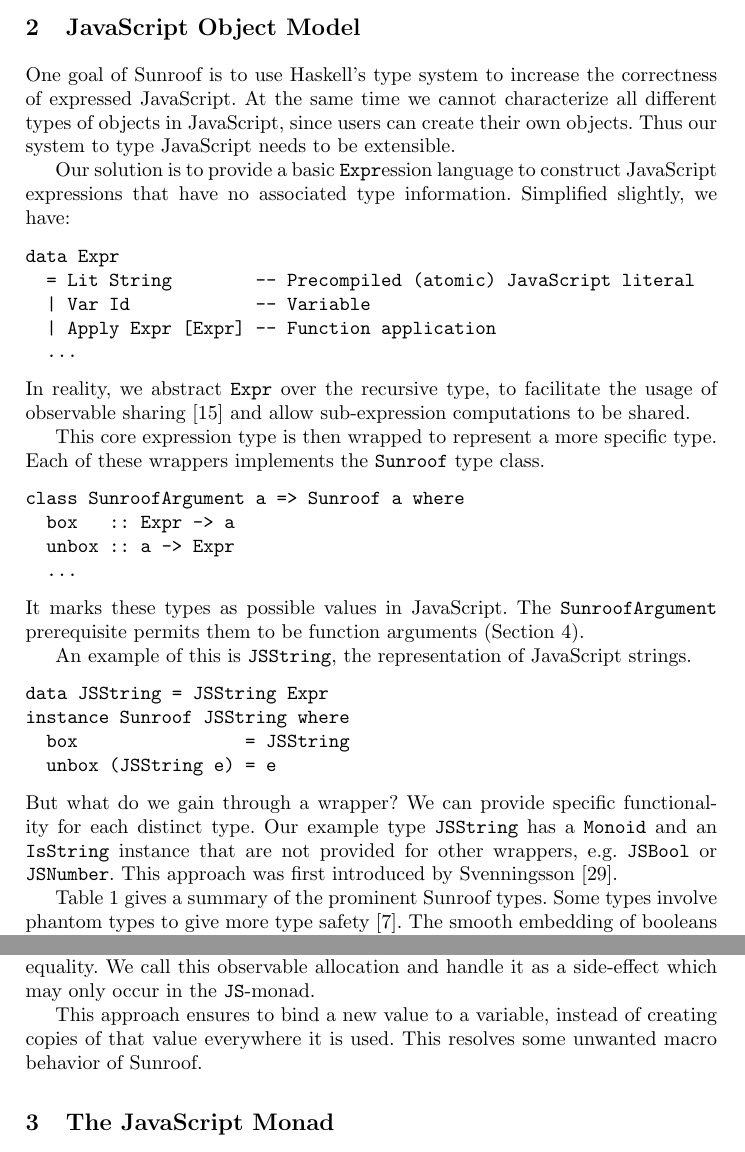
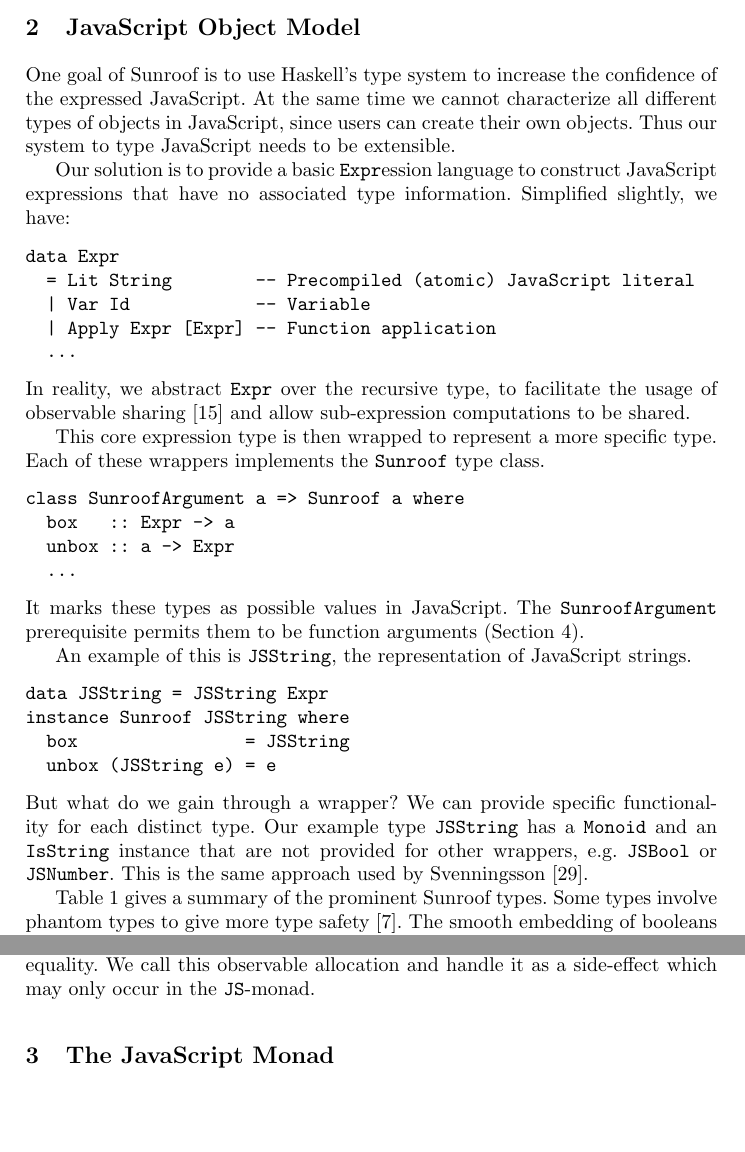
Before and after one commit to ku-fpg/paper-sunroof-tfp13, a LaTeX paper (sunroof.tex, which reads sections/object-model.tex): two parts of pages 3 and 4 of 16, joined at a grey line, cut so that both start at the same text, the shorter picture padded with empty space. Compiled offline with pdfLaTeX.

Commit message:
Fix object model text.

```diff
--- a/sections/object-model.tex
+++ b/sections/object-model.tex
@@ -3,7 +3,7 @@
 \label{sec:object-model}
 
 One goal of Sunroof is to use Haskell's type system to
-increase the correctness of expressed JavaScript.
+increase the confidence of the expressed JavaScript.
 At the same time we cannot characterize
 all different types of objects in JavaScript, since
 users can create their own objects. Thus our
@@ -49,7 +49,7 @@
 Our example type \Src{JSString} has a \Src{Monoid} and an
 \Src{IsString} instance that are not provided for other
 wrappers, e.g. \Src{JSBool} or \Src{JSNumber}.
-This approach was first introduced by
+This is the same approach used by
 Svenningsson \cite{Svenningsson:12:CombiningEmbedding}.
 
 \TabRef{tab:sunroof-types} gives a summary of the
@@ -127,10 +127,10 @@
 instead of value equality. We call this observable allocation and handle
 it as a side-effect which may only occur in the \JS-monad.
 
-This approach ensures to bind a new value to a variable,
-instead of creating copies of that value everywhere
-it is used. This resolves some unwanted macro behavior
-of Sunroof.
+%This approach ensures to bind a new value to a variable,
+%instead of creating copies of that value everywhere
+%it is used. This resolves some unwanted macro behavior
+%of Sunroof.
 
 % JSTuple is not a major selling point nor is it essential to sunroof.
 \begin{comment}
```
